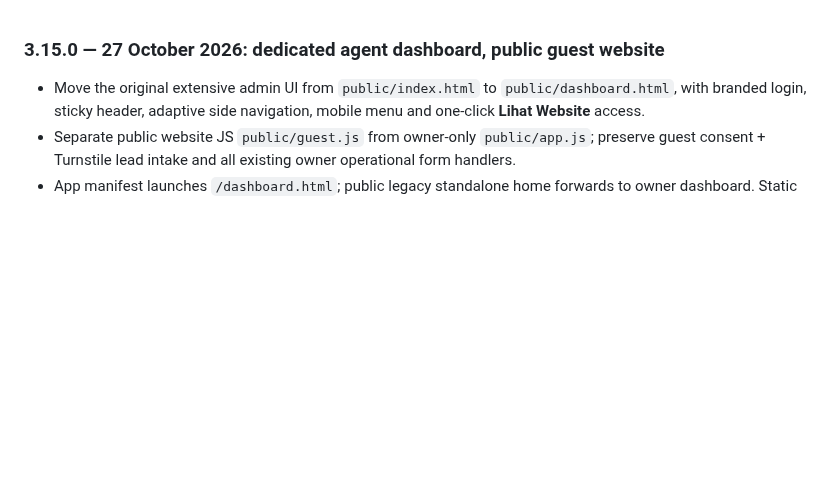
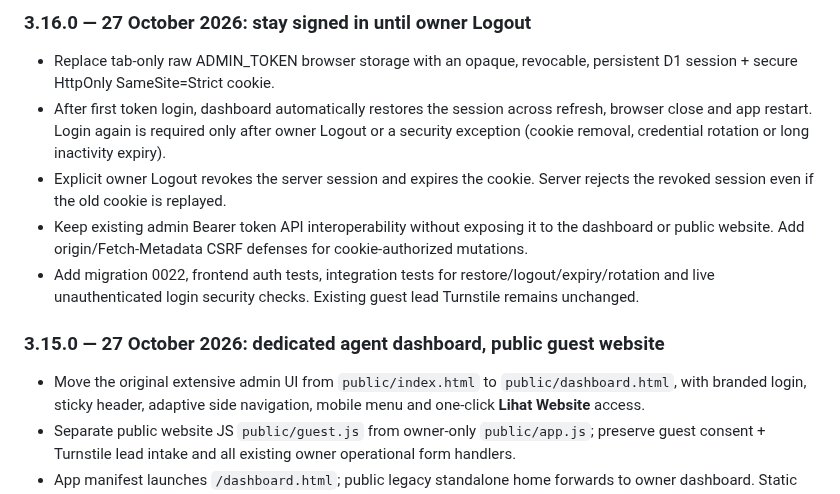
Before and after one commit to rama160/Marketing-turism, a Markdown page: CHANGELOG.md, the part around the change. Drawn GitHub-style; blank space fills up the shorter version.

Commit message:
docs(auth): explain durable login and explicit logout behavior

```diff
--- a/CHANGELOG.md
+++ b/CHANGELOG.md
@@ -1,3 +1,10 @@
+### 3.16.0 — 27 October 2026: stay signed in until owner Logout
+- Replace tab-only raw ADMIN_TOKEN browser storage with an opaque, revocable, persistent D1 session + secure HttpOnly SameSite=Strict cookie.
+- After first token login, dashboard automatically restores the session across refresh, browser close and app restart. Login again is required only after owner Logout or a security exception (cookie removal, credential rotation or long inactivity expiry).
+- Explicit owner Logout revokes the server session and expires the cookie. Server rejects the revoked session even if the old cookie is replayed.
+- Keep existing admin Bearer token API interoperability without exposing it to the dashboard or public website. Add origin/Fetch-Metadata CSRF defenses for cookie-authorized mutations.
+- Add migration 0022, frontend auth tests, integration tests for restore/logout/expiry/rotation and live unauthenticated login security checks. Existing guest lead Turnstile remains unchanged.
+
 ### 3.15.0 — 27 October 2026: dedicated agent dashboard, public guest website
 - Move the original extensive admin UI from `public/index.html` to `public/dashboard.html`, with branded login, sticky header, adaptive side navigation, mobile menu and one-click **Lihat Website** access.
 - Separate public website JS `public/guest.js` from owner-only `public/app.js`; preserve guest consent + Turnstile lead intake and all existing owner operational form handlers.
```
